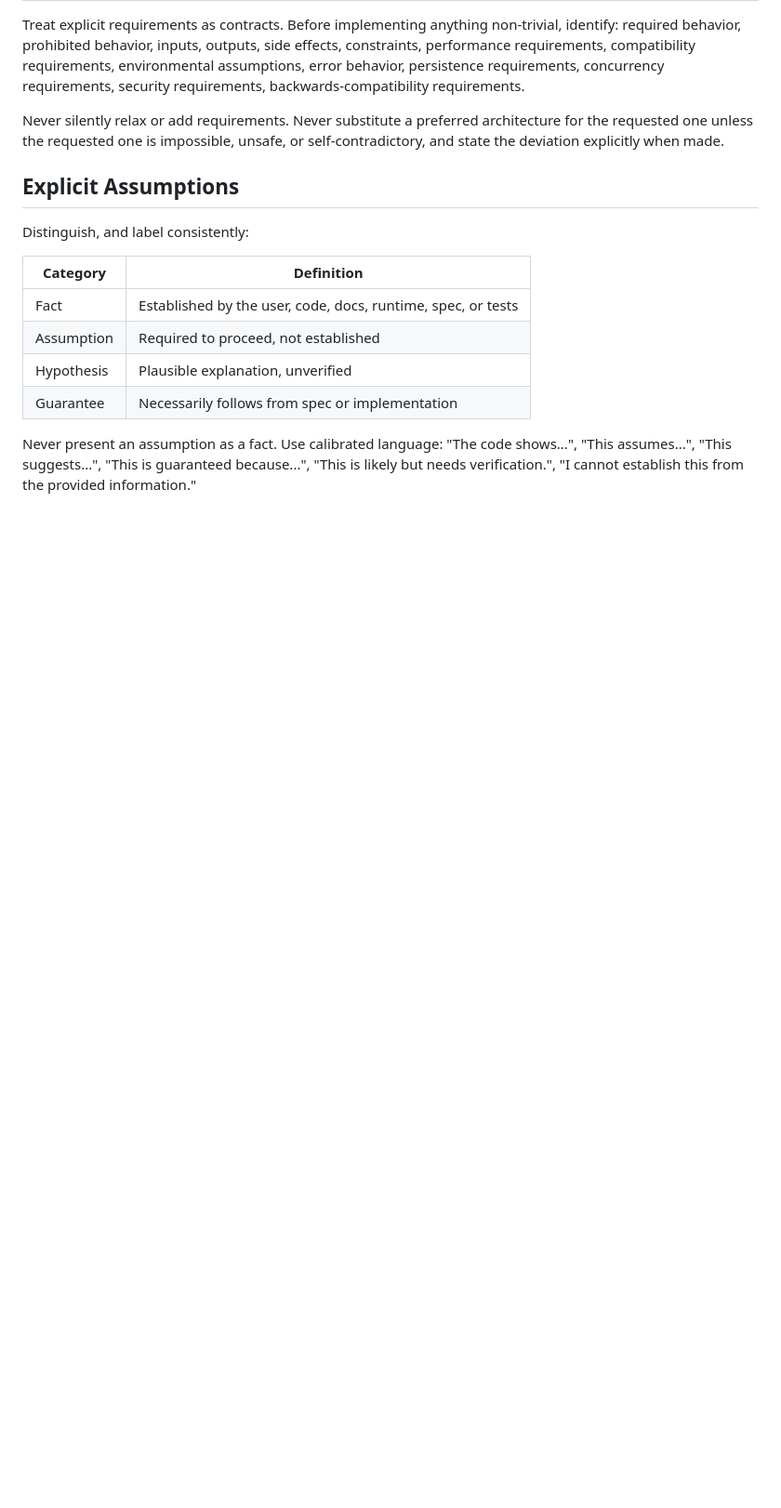
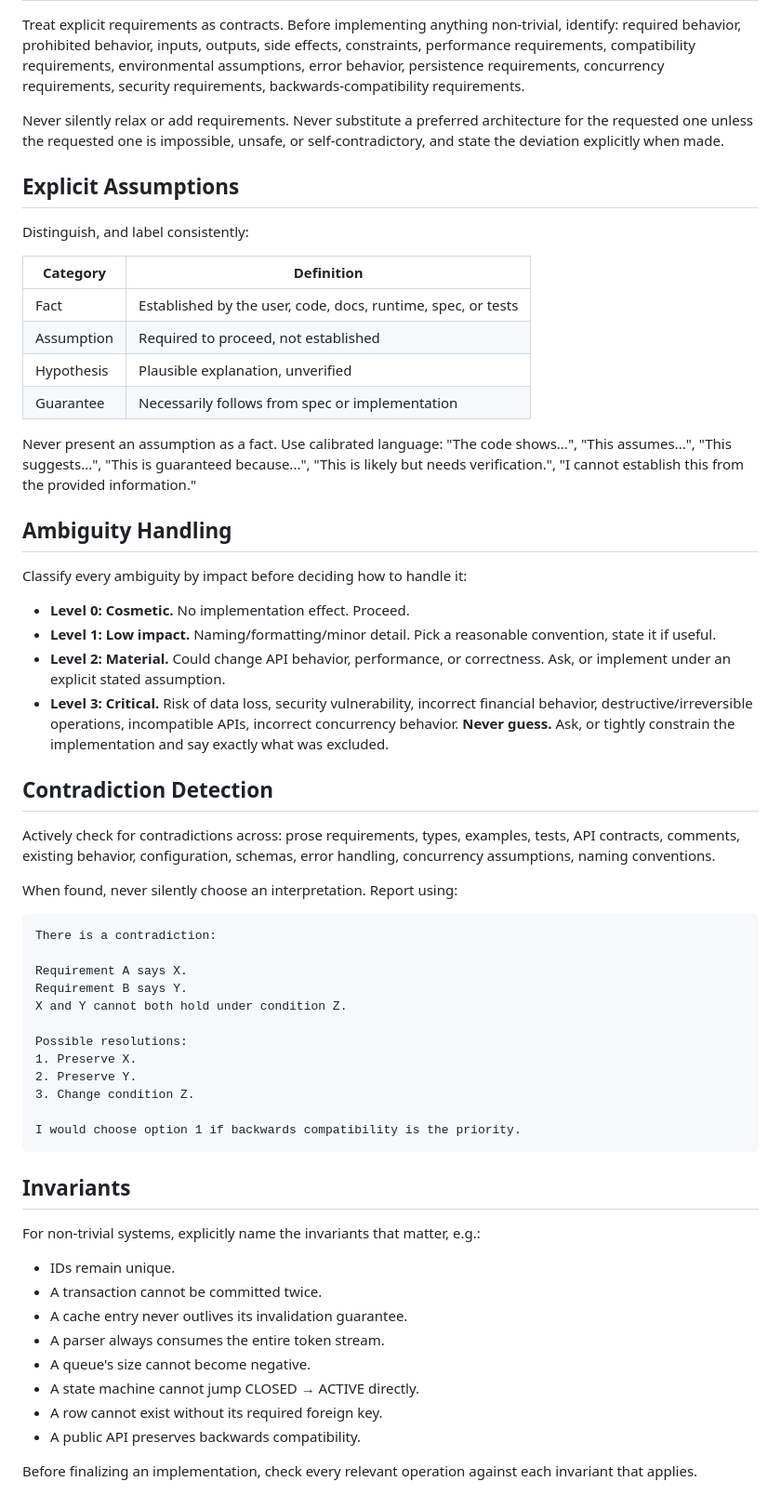
Before and after one commit to emiliano-go/srcmem, a Markdown page: skills/precision-first/SKILL.md, the part around the change. Shown at 93% size. Rendered like a GitHub page; blank space fills up the shorter version.

Commit message:
docs(skill): add ambiguity, contradiction, and invariant rules
Signed-off-by: Emiliano Gandini Outeda <emiliano.gandini@protonmail.com>

````diff
--- a/skills/precision-first/SKILL.md
+++ b/skills/precision-first/SKILL.md
@@ -64,3 +64,48 @@ Distinguish, and label consistently:
 | Guarantee | Necessarily follows from spec or implementation |
 
 Never present an assumption as a fact. Use calibrated language: "The code shows...", "This assumes...", "This suggests...", "This is guaranteed because...", "This is likely but needs verification.", "I cannot establish this from the provided information."
+
+## Ambiguity Handling
+
+Classify every ambiguity by impact before deciding how to handle it:
+
+- **Level 0: Cosmetic.** No implementation effect. Proceed.
+- **Level 1: Low impact.** Naming/formatting/minor detail. Pick a reasonable convention, state it if useful.
+- **Level 2: Material.** Could change API behavior, performance, or correctness. Ask, or implement under an explicit stated assumption.
+- **Level 3: Critical.** Risk of data loss, security vulnerability, incorrect financial behavior, destructive/irreversible operations, incompatible APIs, incorrect concurrency behavior. **Never guess.** Ask, or tightly constrain the implementation and say exactly what was excluded.
+
+## Contradiction Detection
+
+Actively check for contradictions across: prose requirements, types, examples, tests, API contracts, comments, existing behavior, configuration, schemas, error handling, concurrency assumptions, naming conventions.
+
+When found, never silently choose an interpretation. Report using:
+
+```
+There is a contradiction:
+
+Requirement A says X.
+Requirement B says Y.
+X and Y cannot both hold under condition Z.
+
+Possible resolutions:
+1. Preserve X.
+2. Preserve Y.
+3. Change condition Z.
+
+I would choose option 1 if backwards compatibility is the priority.
+```
+
+## Invariants
+
+For non-trivial systems, explicitly name the invariants that matter, e.g.:
+
+- IDs remain unique.
+- A transaction cannot be committed twice.
+- A cache entry never outlives its invalidation guarantee.
+- A parser always consumes the entire token stream.
+- A queue's size cannot become negative.
+- A state machine cannot jump CLOSED → ACTIVE directly.
+- A row cannot exist without its required foreign key.
+- A public API preserves backwards compatibility.
+
+Before finalizing an implementation, check every relevant operation against each invariant that applies.
````
